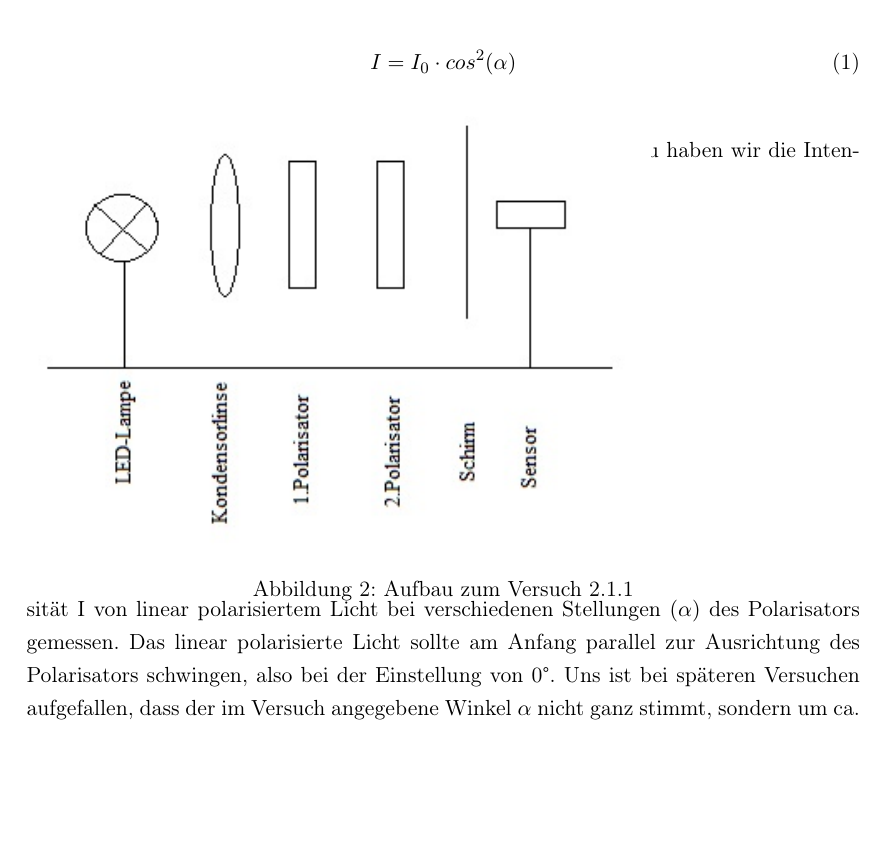
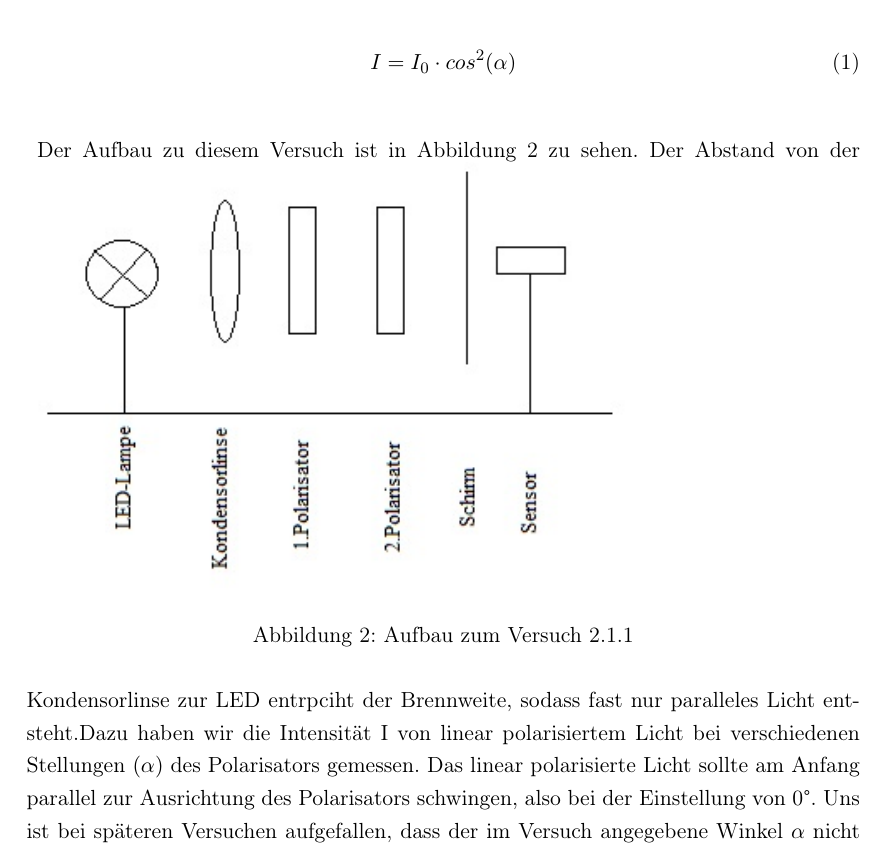
Before and after one commit to NilsHaldenwang/PhyLab, a LaTeX document (V02_Polarisiertes Licht/Polarisiertes_Licht.tex): part of page 3 of 4, cut so that both start at the same text, the shorter picture padded with empty space. Compiled offline with pdfLaTeX; the source files are stored in an older character set and shown here as Unicode.

Commit message:
pol.Licht

```diff
--- a/V02_Polarisiertes Licht/Polarisiertes_Licht.tex
+++ b/V02_Polarisiertes Licht/Polarisiertes_Licht.tex
@@ -79,7 +79,7 @@ I=I_0 \cdot cos^2(\alpha)
 \label{fig:malus}%
 \end{figure}
 \vspace{5mm}
-Der Aufbau zu diesem Versuch ist in Abbildung \ref{fig:malus} zu sehen. Dazu haben wir die Intensität I von linear polarisiertem Licht bei verschiedenen Stellungen $(\alpha)$ des Polarisators gemessen. Das linear polarisierte Licht sollte am Anfang parallel zur Ausrichtung des Polarisators schwingen, also bei der Einstellung von 0°. Uns ist bei späteren Versuchen aufgefallen, dass der im Versuch angegebene Winkel $\alpha$ nicht ganz stimmt, sondern um ca. 3° verschoben ist.
+Der Aufbau zu diesem Versuch ist in Abbildung \ref{fig:malus} zu sehen. Der Abstand von der Kondensorlinse zur LED entrpciht der Brennweite, sodass fast nur paralleles Licht entsteht.Dazu haben wir die Intensität I von linear polarisiertem Licht bei verschiedenen Stellungen $(\alpha)$ des Polarisators gemessen. Das linear polarisierte Licht sollte am Anfang parallel zur Ausrichtung des Polarisators schwingen, also bei der Einstellung von 0°. Uns ist bei späteren Versuchen aufgefallen, dass der im Versuch angegebene Winkel $\alpha$ nicht ganz stimmt, sondern um ca. 3° verschoben ist.
 Man sieht, dass bis 73° die Werte mit dem korrigiertem Winkel übereinstimmen. Hinzu kommt, dass die Werte für die Intensität um ca. $\Delta$ 1 lux schwankten. Die Ablesegenauigkeit für den Winkel betrug ungefähr $\Delta$ 1°. Die Betrachtung einer Fehlerrechnung macht hier aber wenig Sinn, da die Werte mit dem korrigiertem Winkel sehr gut übereinstimmen. Dass die Intensität ab 83° nicht ganz stimmen, liegt wahrscheinlich daran, dass der Raum nicht vollkommen dunkel war. Andere Lichtquellen haben daher das Ergebnis ein wenig beeinflusst.
 \vspace{5mm}
 \begin{table}[htb!]
```
